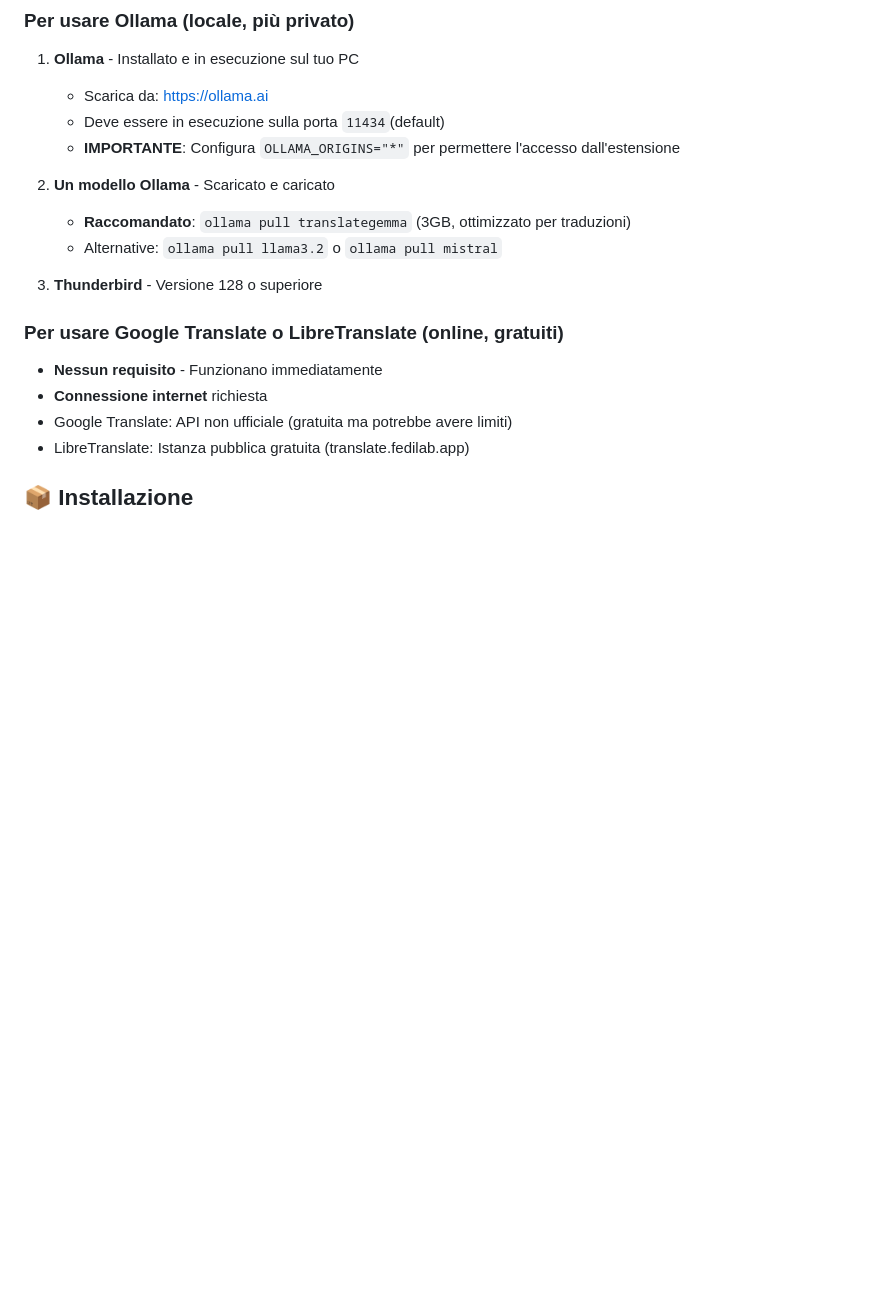
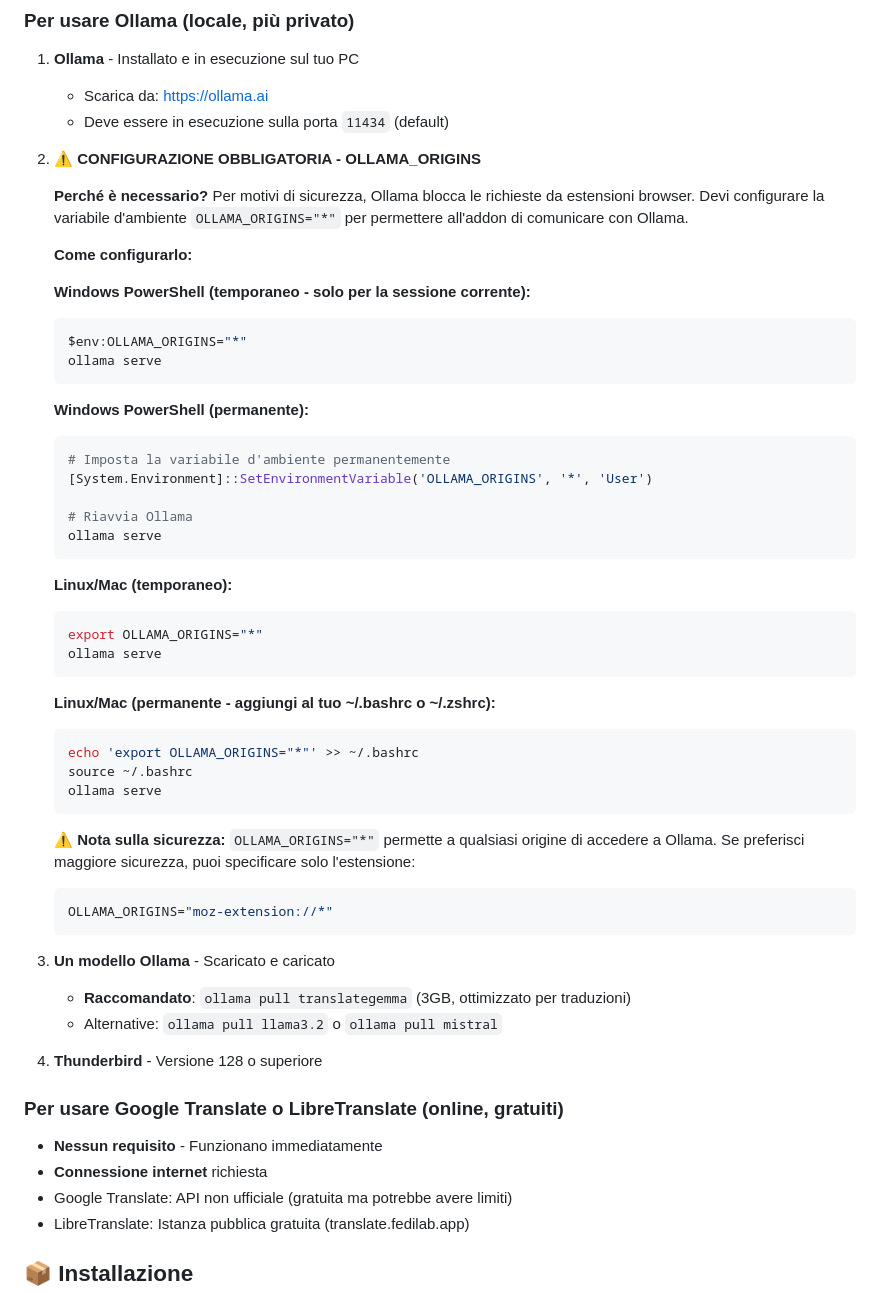
Before and after one commit to zoott28354/thunderbird-translator, a Markdown page: README.md, the part around one of its changes. GitHub-like rendering; blank space fills up the shorter version.

````diff
--- a/README.md
+++ b/README.md
@@ -20,14 +20,54 @@ Un addon per Thunderbird che traduce le email in italiano usando un'istanza loca
 
 1. **Ollama** - Installato e in esecuzione sul tuo PC
    - Scarica da: https://ollama.ai
-   - Deve essere in esecuzione sulla porta `11434`(default)
-   - **IMPORTANTE**: Configura `OLLAMA_ORIGINS="*"` per permettere l'accesso dall'estensione
+   - Deve essere in esecuzione sulla porta `11434` (default)
 
-2. **Un modello Ollama** - Scaricato e caricato
+2. **⚠️ CONFIGURAZIONE OBBLIGATORIA - OLLAMA_ORIGINS**
+
+   **Perché è necessario?**
+   Per motivi di sicurezza, Ollama blocca le richieste da estensioni browser. Devi configurare la variabile d'ambiente `OLLAMA_ORIGINS="*"` per permettere all'addon di comunicare con Ollama.
+
+   **Come configurarlo:**
+
+   **Windows PowerShell (temporaneo - solo per la sessione corrente):**
+   ```powershell
+   $env:OLLAMA_ORIGINS="*"
+   ollama serve
+   ```
+
+   **Windows PowerShell (permanente):**
+   ```powershell
+   # Imposta la variabile d'ambiente permanentemente
+   [System.Environment]::SetEnvironmentVariable('OLLAMA_ORIGINS', '*', 'User')
+
+   # Riavvia Ollama
+   ollama serve
+   ```
+
+   **Linux/Mac (temporaneo):**
+   ```bash
+   export OLLAMA_ORIGINS="*"
+   ollama serve
+   ```
+
+   **Linux/Mac (permanente - aggiungi al tuo ~/.bashrc o ~/.zshrc):**
+   ```bash
+   echo 'export OLLAMA_ORIGINS="*"' >> ~/.bashrc
+   source ~/.bashrc
+   ollama serve
+   ```
+
+   **⚠️ Nota sulla sicurezza:**
+   `OLLAMA_ORIGINS="*"` permette a qualsiasi origine di accedere a Ollama. Se preferisci maggiore sicurezza, puoi specificare solo l'estensione:
+   ```bash
+   OLLAMA_ORIGINS="moz-extension://*"
+   ```
+
+3. **Un modello Ollama** - Scaricato e caricato
    - **Raccomandato**: `ollama pull translategemma` (3GB, ottimizzato per traduzioni)
    - Alternative: `ollama pull llama3.2` o `ollama pull mistral`
 
-3. **Thunderbird** - Versione 128 o superiore
+4. **Thunderbird** - Versione 128 o superiore
 
 ### Per usare Google Translate o LibreTranslate (online, gratuiti)
 
````
Also changed, not shown: other parts of README.md (+49 -12 lines).
